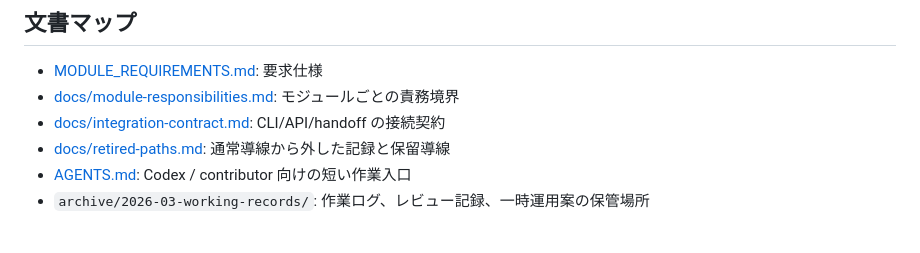
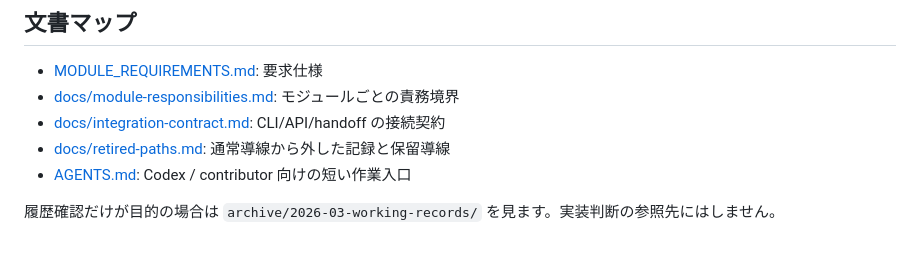
Before and after one commit to hiro-collab/ai_talk_core, a Markdown page: README.md, the part around the change. GitHub-like rendering.

```diff
--- a/README.md
+++ b/README.md
@@ -122,4 +122,5 @@ AI_TALK_CORE_WEB_TOKEN=local-dev-token uv run python -m src.web.app
 - [docs/integration-contract.md](docs/integration-contract.md): CLI/API/handoff の接続契約
 - [docs/retired-paths.md](docs/retired-paths.md): 通常導線から外した記録と保留導線
 - [AGENTS.md](AGENTS.md): Codex / contributor 向けの短い作業入口
-- `archive/2026-03-working-records/`: 作業ログ、レビュー記録、一時運用案の保管場所
+
+履歴確認だけが目的の場合は `archive/2026-03-working-records/` を見ます。実装判断の参照先にはしません。
```
Also changed, not shown: docs/integration-contract.md (+26 -0 lines), docs/retired-paths.md (+4 -0 lines).
